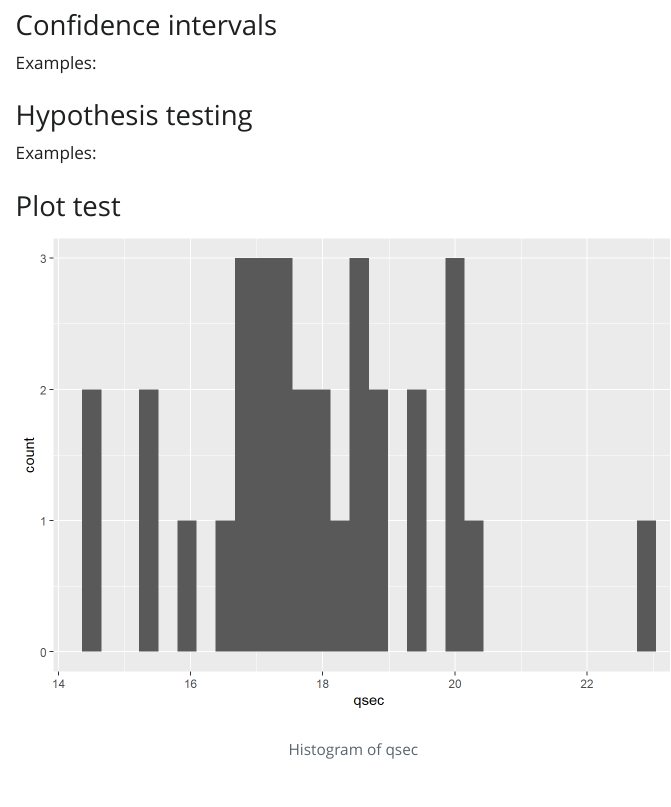
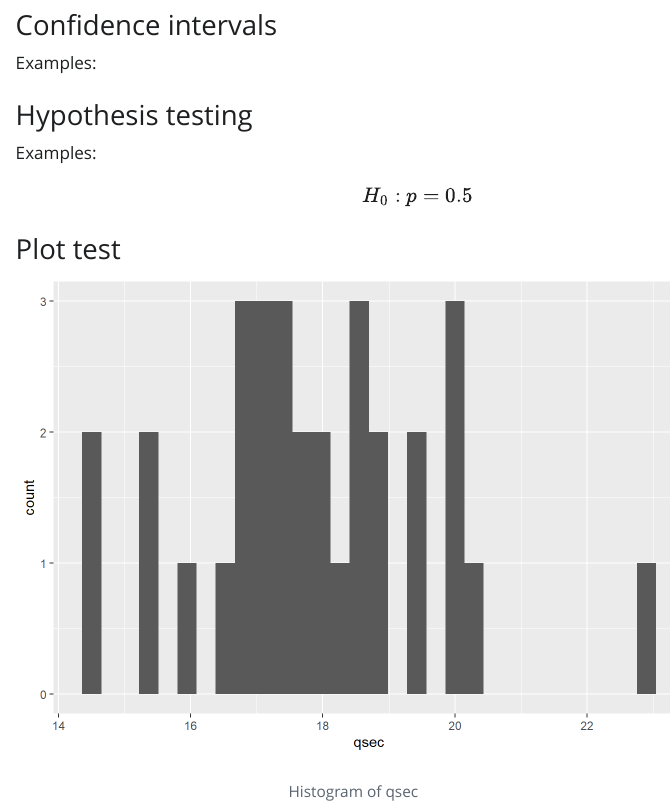
Before and after one commit to blakocha/DAR2026, a Quarto document (Statistics Exercises BK.qmd): the page in a window 1100 px wide, from 370 px down. The pictures show the output file Statistics Exercises BK.html that the author committed with the source, opened offline; Quarto's library style sheets are replaced by a plain one without menus.

Commit message:
using LaTeX format

````diff
--- a/Statistics Exercises BK.qmd
+++ b/Statistics Exercises BK.qmd
@@ -23,6 +23,8 @@ Examples:
 
 Examples:
 
+$$ H_0: p = 0.5 $$
+
 ### Plot test
 
 ```{r}
````
Also changed, not shown: Statistics Exercises BK.html.
